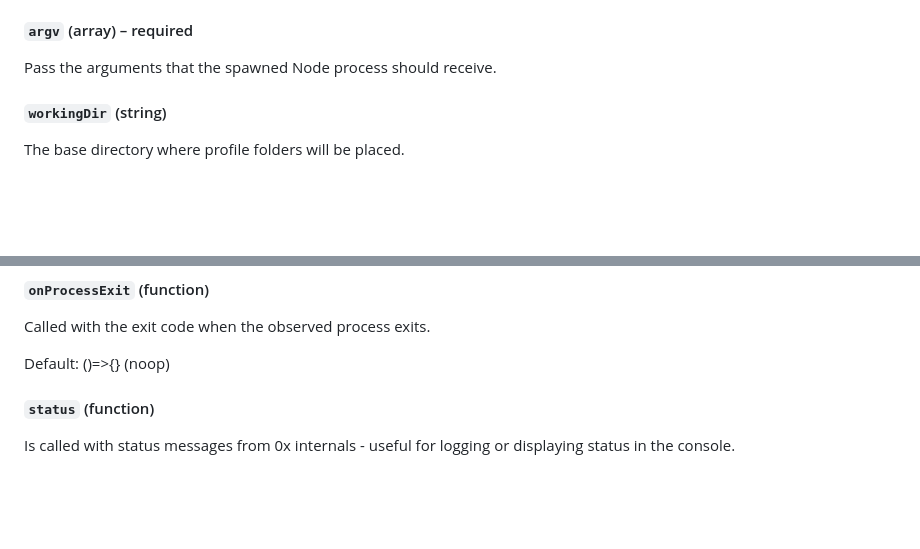
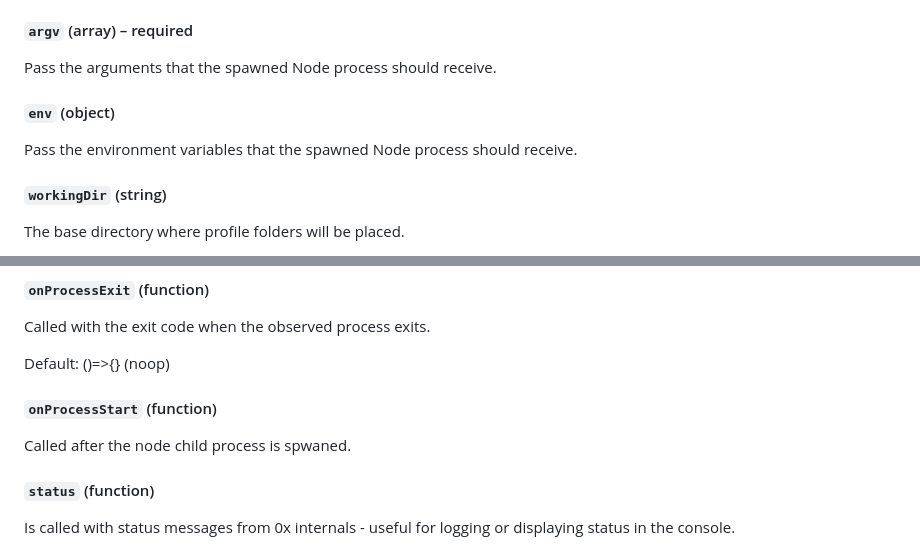
Before and after one commit to davidmarkclements/0x, a Markdown page: docs/api.md, 2 parts joined by grey strips. GitHub-like rendering; blank space fills up the shorter version.

```diff
--- a/docs/api.md
+++ b/docs/api.md
@@ -7,6 +7,10 @@ The `opts` argument is an object, with the following properties:
 #### `argv` (array) – required
 
 Pass the arguments that the spawned Node process should receive.
+
+#### `env` (object)
+
+Pass the environment variables that the spawned Node process should receive.
 
 #### `workingDir` (string)
 
@@ -82,6 +86,10 @@ modified array to change the output.
 Called with the exit code when the observed process exits.
 
 Default: ()=>{} (noop)
+
+#### `onProcessStart` (function)
+
+Called after the node child process is spwaned.
 
 #### `status` (function)
 
```
